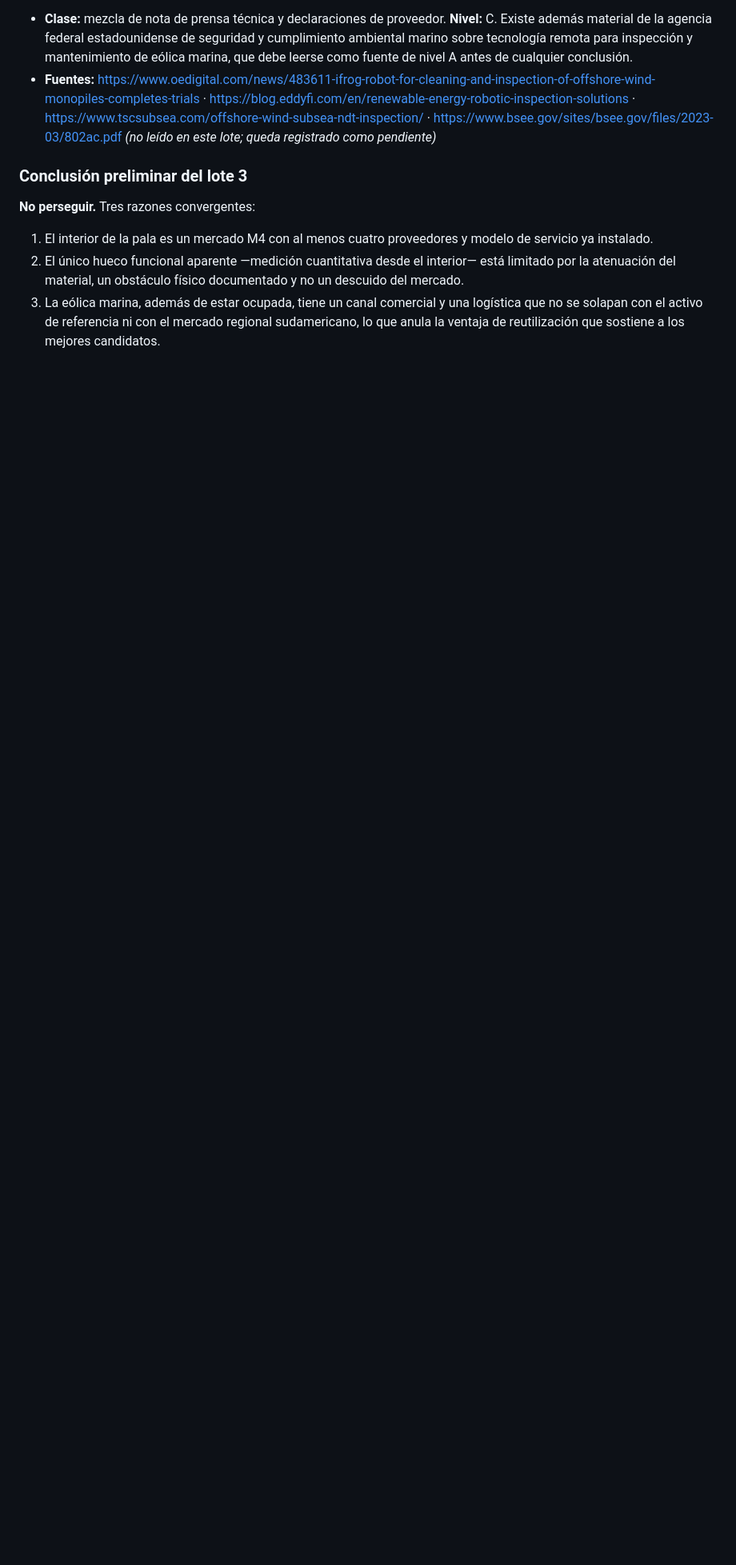
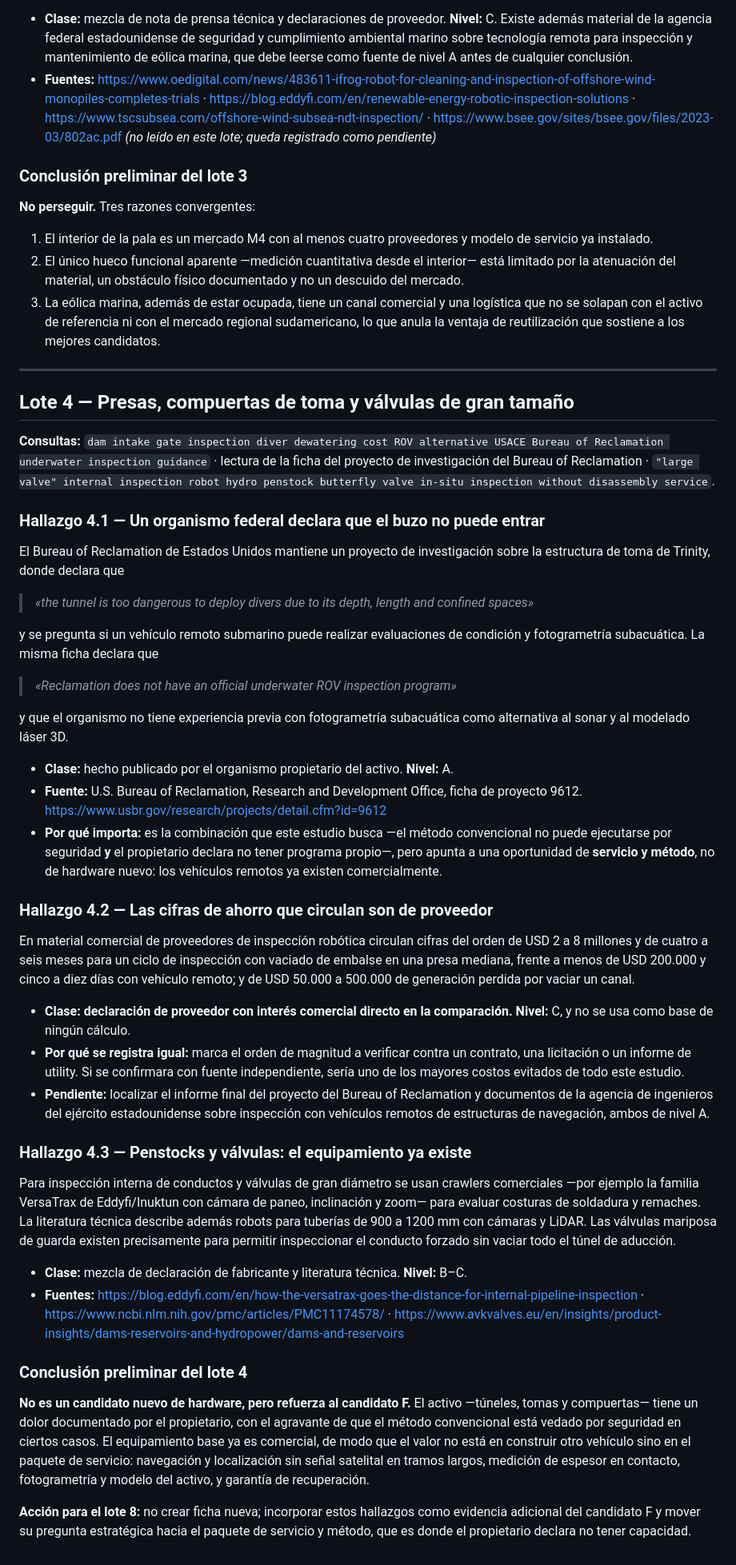
Before and after one commit to Matiasgav/prueba, a Markdown page: source/registro-investigacion.md, the part around one of its changes. Shown at 80% size. Drawn GitHub-style; blank space fills up the shorter version.

Commit message:
Barrido nocturno: lote 4 (presas, compuertas y válvulas)
Hallazgo de nivel A: el Bureau of Reclamation declara, en la ficha de su
proyecto de investigación 9612, que el túnel de la toma de Trinity es
demasiado peligroso para desplegar buzos por profundidad, longitud y
espacios confinados, y que el organismo no tiene un programa oficial de
inspección con vehículo remoto submarino.

Las cifras de ahorro que circulan (millones por vaciado de embalse
frente a decenas de miles por inspección robótica) provienen de material
comercial de proveedores con interés directo en la comparación: quedan
registradas como declaración de nivel C, no como base de cálculo.

Conclusión: no es un candidato de hardware nuevo —los vehículos y
crawlers ya son comerciales— pero refuerza al candidato F y desplaza su
pregunta estratégica hacia el paquete de servicio: navegación sin señal
satelital, medición en contacto, fotogrametría y recuperación
garantizada.

Co-Authored-By: Claude Opus 5 <noreply@anthropic.com>
Claude-Session: https://claude.ai/code/session_01E8ud84B7WZ1SHGyxpWgxUj

```diff
--- a/source/registro-investigacion.md
+++ b/source/registro-investigacion.md
@@ -259,3 +259,79 @@ submarina; e **InnovaIR** y otros proveedores de servicio en zona de salpicadura
    que no se solapan con el activo de referencia ni con el mercado regional
    sudamericano, lo que anula la ventaja de reutilización que sostiene a los mejores
    candidatos.
+
+---
+
+## Lote 4 — Presas, compuertas de toma y válvulas de gran tamaño
+
+**Consultas:** `dam intake gate inspection diver dewatering cost ROV alternative USACE Bureau of Reclamation underwater inspection guidance` ·
+lectura de la ficha del proyecto de investigación del Bureau of Reclamation ·
+`"large valve" internal inspection robot hydro penstock butterfly valve in-situ inspection without disassembly service`.
+
+### Hallazgo 4.1 — Un organismo federal declara que el buzo no puede entrar
+
+El Bureau of Reclamation de Estados Unidos mantiene un proyecto de investigación sobre
+la estructura de toma de Trinity, donde declara que
+
+> *«the tunnel is too dangerous to deploy divers due to its depth, length and confined
+> spaces»*
+
+y se pregunta si un vehículo remoto submarino puede realizar evaluaciones de condición
+y fotogrametría subacuática. La misma ficha declara que
+
+> *«Reclamation does not have an official underwater ROV inspection program»*
+
+y que el organismo no tiene experiencia previa con fotogrametría subacuática como
+alternativa al sonar y al modelado láser 3D.
+
+- **Clase:** hecho publicado por el organismo propietario del activo. **Nivel:** A.
+- **Fuente:** U.S. Bureau of Reclamation, Research and Development Office, ficha de
+  proyecto 9612. https://www.usbr.gov/research/projects/detail.cfm?id=9612
+- **Por qué importa:** es la combinación que este estudio busca —el método convencional
+  no puede ejecutarse por seguridad **y** el propietario declara no tener programa
+  propio—, pero apunta a una oportunidad de **servicio y método**, no de hardware
+  nuevo: los vehículos remotos ya existen comercialmente.
+
+### Hallazgo 4.2 — Las cifras de ahorro que circulan son de proveedor
+
+En material comercial de proveedores de inspección robótica circulan cifras del orden
+de USD 2 a 8 millones y de cuatro a seis meses para un ciclo de inspección con vaciado
+de embalse en una presa mediana, frente a menos de USD 200.000 y cinco a diez días con
+vehículo remoto; y de USD 50.000 a 500.000 de generación perdida por vaciar un canal.
+
+- **Clase:** **declaración de proveedor con interés comercial directo en la
+  comparación.** **Nivel:** C, y no se usa como base de ningún cálculo.
+- **Por qué se registra igual:** marca el orden de magnitud a verificar contra un
+  contrato, una licitación o un informe de utility. Si se confirmara con fuente
+  independiente, sería uno de los mayores costos evitados de todo este estudio.
+- **Pendiente:** localizar el informe final del proyecto del Bureau of Reclamation y
+  documentos de la agencia de ingenieros del ejército estadounidense sobre inspección
+  con vehículos remotos de estructuras de navegación, ambos de nivel A.
+
+### Hallazgo 4.3 — Penstocks y válvulas: el equipamiento ya existe
+
+Para inspección interna de conductos y válvulas de gran diámetro se usan crawlers
+comerciales —por ejemplo la familia VersaTrax de Eddyfi/Inuktun con cámara de
+paneo, inclinación y zoom— para evaluar costuras de soldadura y remaches. La literatura
+técnica describe además robots para tuberías de 900 a 1200 mm con cámaras y LiDAR. Las
+válvulas mariposa de guarda existen precisamente para permitir inspeccionar el conducto
+forzado sin vaciar todo el túnel de aducción.
+
+- **Clase:** mezcla de declaración de fabricante y literatura técnica. **Nivel:** B–C.
+- **Fuentes:** https://blog.eddyfi.com/en/how-the-versatrax-goes-the-distance-for-internal-pipeline-inspection ·
+  https://www.ncbi.nlm.nih.gov/pmc/articles/PMC11174578/ ·
+  https://www.avkvalves.eu/en/insights/product-insights/dams-reservoirs-and-hydropower/dams-and-reservoirs
+
+### Conclusión preliminar del lote 4
+
+**No es un candidato nuevo de hardware, pero refuerza al candidato F.** El activo
+—túneles, tomas y compuertas— tiene un dolor documentado por el propietario, con el
+agravante de que el método convencional está vedado por seguridad en ciertos casos. El
+equipamiento base ya es comercial, de modo que el valor no está en construir otro
+vehículo sino en el paquete de servicio: navegación y localización sin señal satelital
+en tramos largos, medición de espesor en contacto, fotogrametría y modelo del activo,
+y garantía de recuperación.
+
+**Acción para el lote 8:** no crear ficha nueva; incorporar estos hallazgos como
+evidencia adicional del candidato F y mover su pregunta estratégica hacia el paquete de
+servicio y método, que es donde el propietario declara no tener capacidad.
```
Also changed, not shown: other parts of source/registro-investigacion.md (+1 -1 lines).
